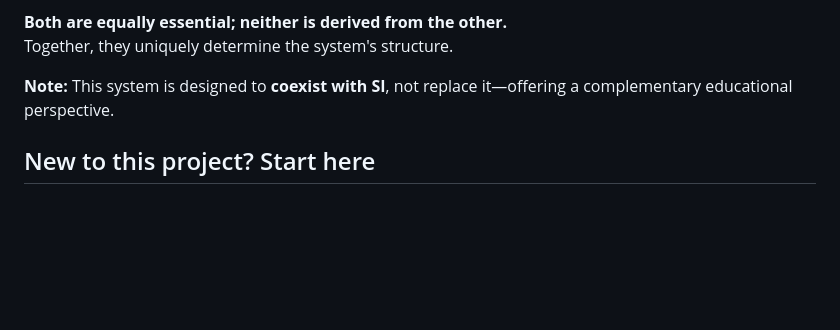
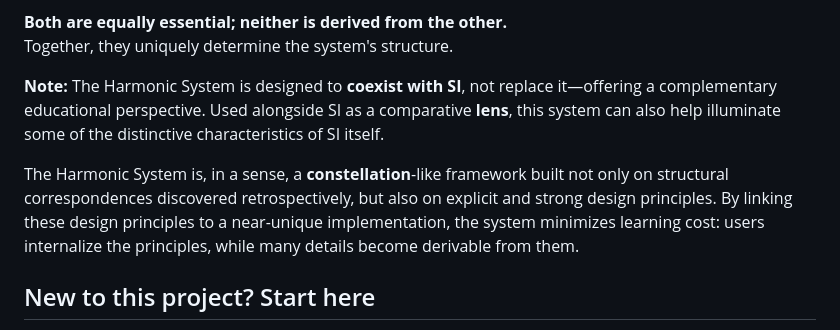
Before and after one commit to suchowan/a_converter, a Markdown page: README.md, the part around one of its changes. Drawn GitHub-style; blank space fills up the shorter version.

Commit message:
Add constellation/lens framing to README
Clarify that the Harmonic System:
- serves as a lens for understanding SI
- exploits retrospectively discovered correspondences
- minimizes learning cost via design principle convergence

```diff
--- a/README.md
+++ b/README.md
@@ -18,7 +18,13 @@ The Harmonic System is defined by **two independent choices**:
 **Both are equally essential; neither is derived from the other.**
 Together, they uniquely determine the system's structure.
 
-**Note:** This system is designed to **coexist with SI**, not replace it—offering a complementary educational perspective.
+**Note:** The Harmonic System is designed to **coexist with SI**, not replace it—offering a complementary educational perspective.
+Used alongside SI as a comparative **lens**, this system can also help illuminate some of the distinctive characteristics of SI itself.
+
+The Harmonic System is, in a sense, a **constellation**-like framework built not only on structural correspondences discovered retrospectively,
+but also on explicit and strong design principles.
+By linking these design principles to a near-unique implementation, the system minimizes learning cost:
+users internalize the principles, while many details become derivable from them.
 
 ## New to this project? Start here
 
```
Also changed, not shown: other parts of README.md (+4 -1 lines).
